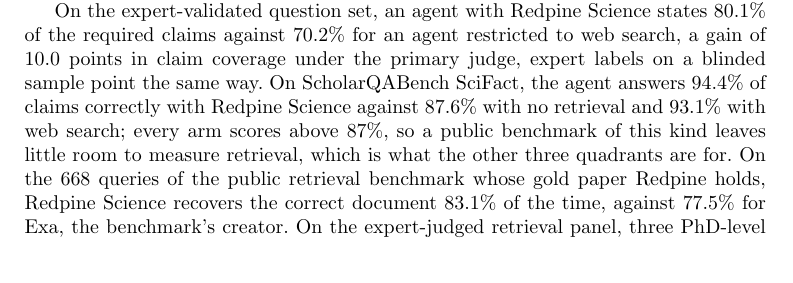
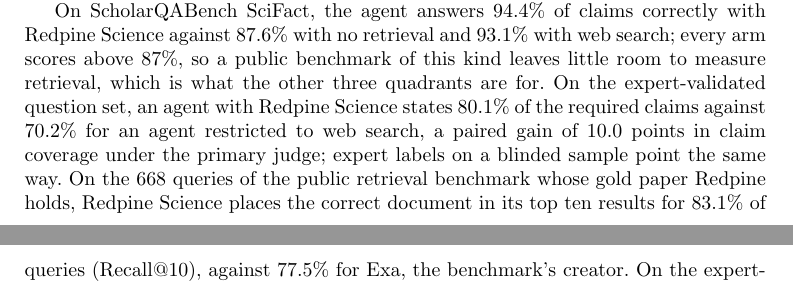
Before and after one commit to leonoravesterbacka/Redpine-Science, a LaTeX paper (main.tex): part of page 13 of 18 before the commit and two parts of pages 13 and 14 of 18 after it, the two joined at a grey line, cut so that both start at the same text. Compiled offline with pdfLaTeX.

Commit message:
docs(summary): order results by quadrant and name recall@10 in summary and abstract

```diff
--- a/main.tex
+++ b/main.tex
@@ -75,8 +75,8 @@
 reported here, an agent with Redpine Science answers 94.4\% of claims correctly
 against 87.6\% with no retrieval. On the expert-validated question set, an agent with Redpine Science states
 80.1\% of the required claims against 70.2\% for an agent restricted to web search. On the 668 queries of a public retrieval benchmark whose gold paper Redpine holds,
-stripped of any model reasoning, Redpine Science recovers the correct source paper
-83.1\% of the time, against 77.5\% for Exa, the benchmark's creator. A blinded expert relevance panel places Redpine Science's
+stripped of any model reasoning, Redpine Science places the correct source paper in its
+top ten results for 83.1\% of queries (Recall@10), against 77.5\% for Exa, the benchmark's creator. A blinded expert relevance panel places Redpine Science's
 Precision@5 at 75.2\% against 39.8\% for the PubMed search tool. We release the
 expert-validated question set and instructions to reproduce every
 result above, at \todo{[link to redpine-benchmarks on GitHub].}}
@@ -701,16 +701,13 @@
 This report evaluates a retrieval-augmented generation system by separating the
 effects of retrieval and generation.
 
-On the expert-validated question set, an agent with Redpine Science states 80.1\% of
-the required claims against 70.2\% for an agent restricted to web search, a gain of
-10.0 points in claim coverage under the primary judge, expert labels on a blinded sample point the same way. On ScholarQABench
-SciFact, the agent answers 94.4\% of claims correctly with Redpine Science against
-87.6\% with no retrieval and 93.1\% with web search; every arm scores above 87\%, so a
-public benchmark of this kind leaves little room to measure retrieval, which is what the
-other three quadrants are for. On the 668 queries
-of the public retrieval benchmark whose gold paper Redpine holds, Redpine Science
-recovers the correct document 83.1\% of the time, against 77.5\% for Exa, the
-benchmark's creator. On the expert-judged retrieval
-panel, three PhD-level domain experts (neurology, cardiology, and rheumatology) plus
-a second, cross-judged pool of questions, n = 115 in all, place Redpine Science's
-Precision@5 at 75.2\% against 39.8\% for the PubMed search tool.
+On ScholarQABench SciFact, the agent answers 94.4\% of claims correctly with Redpine
+Science against 87.6\% with no retrieval and 93.1\% with web search; every arm scores
+above 87\%, so a public benchmark of this kind leaves little room to measure retrieval,
+which is what the other three quadrants are for. On the expert-validated question set,
+an agent with Redpine Science states 80.1\% of the required claims against 70.2\% for
+an agent restricted to web search, a paired gain of 10.0 points in claim coverage under
+the primary judge; expert labels on a blinded sample point the same way. On the 668
+queries of the public retrieval benchmark whose gold paper Redpine holds, Redpine
+Science places the correct document in its top ten results for 83.1\% of queries
+(Recall@10), against 77.5\% for Exa, the benchmark's creator. On the expert-judged
```
Also changed, not shown: main.tex (3 more changed lines).
